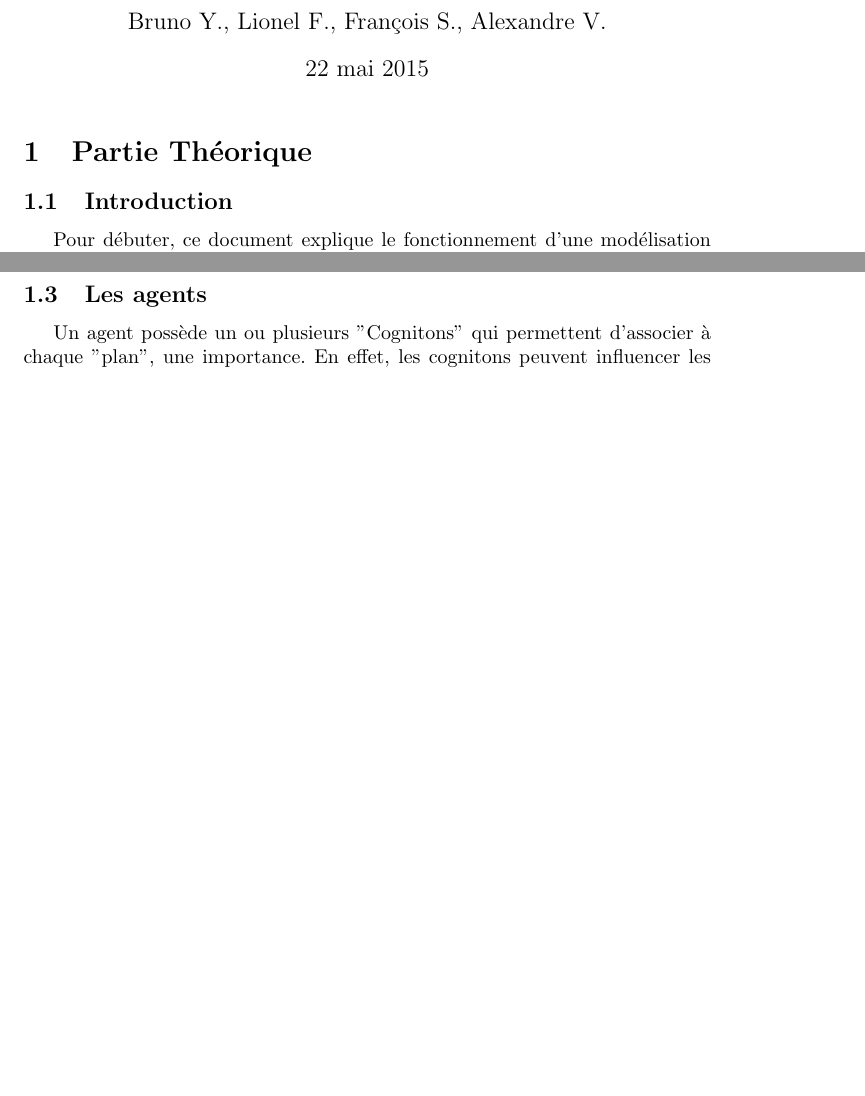
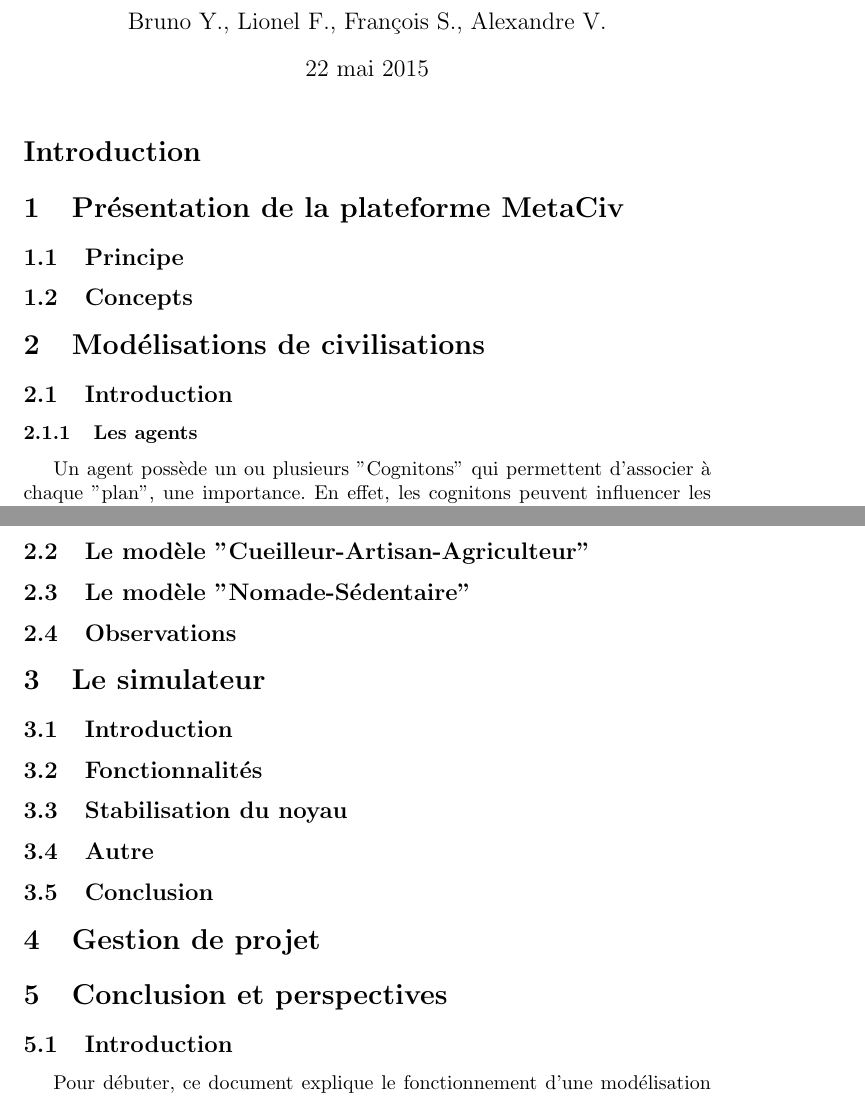
Before and after one commit to lferrand/RapportTerLatex, a LaTeX document (Rapport/TP3.0.tex): two parts of pages 1 and 2 of 25 before the commit and two parts of pages 1 and 5 of 26 after it, joined at a grey line, cut so that both start at the same text, the shorter picture padded with empty space. Compiled offline with pdfLaTeX; the source files are stored in an older character set and shown here as Unicode.

Commit message:
Mise en place d'une première ébauche de plan

```diff
--- a/Rapport/TP3.0.tex
+++ b/Rapport/TP3.0.tex
@@ -39,9 +39,15 @@
 \begin{document}
 \maketitle
 
-\section{Partie Théorique}
+\section*{Introduction}
+
+\section{Présentation de la plateforme MetaCiv}
+
+\subsection{Principe}
+
+\subsection{Concepts}
+
+\section{Modélisations de civilisations}
 
 \subsection{Introduction}
-\label{introduction}
-Pour débuter, ce document explique le fonctionnement d'une modélisation ayant pour but de mettre en valeur l'émergence d'une civilisation. Cette implémentation se base sur MetaCiv, framework de modélisation de société humaine utilisant la technique des SMA. Toutes les constantes mentionnées dans ce document sont données dans la section "\hyperref[constantes]{Constantes}".
 
@@ -81,4 +54,4 @@
-\subsection{Les agents}
+\subsubsection{Les agents}
 \label{agents}
 Un agent possède un ou plusieurs "Cognitons" qui permettent d'associer à chaque "plan", une importance. En effet, les cognitons peuvent influencer les plans de manière positive ou négative. De plus, chaque agent possède un certain nombre d'attributs représentant son état physique. Ils peuvent interagir avec leur environnement, manipuler des objets et construire des aménagements. Les agents sont initialement au nombre de $81$ lors du lancement de la modélisation.
 
@@ -190,3 +163,31 @@
 \includegraphics[width = 10cm] {img/plan.png}
 \caption{Exemple de l'interface du plan "DonnerNaissanceSiJ'aiPasFaim" dans MetaCiv. Les actions conditionnelles sont repérées par une icône en forme de processeur et les autres actions par une icône en forme de flèche.}
 \end{figure}
+
+\subsection{Le modèle "Cueilleur-Artisan-Agriculteur"}
+
+\subsection{Le modèle "Nomade-Sédentaire"}
+
+\subsection{Observations}
+
+\section{Le simulateur}
+
+\subsection{Introduction}
+
+\subsection{Fonctionnalités}
+
+\subsection{Stabilisation du noyau}
+
+\subsection{Autre}
+
+\subsection{Conclusion}
+
+\section{Gestion de projet}
+
+\section{Conclusion et perspectives}
+
+
+
+\subsection{Introduction}
+\label{introduction}
+Pour débuter, ce document explique le fonctionnement d'une modélisation ayant pour but de mettre en valeur l'émergence d'une civilisation. Cette implémentation se base sur MetaCiv, framework de modélisation de société humaine utilisant la technique des SMA. Toutes les constantes mentionnées dans ce document sont données dans la section "\hyperref[constantes]{Constantes}".
```
Also changed, not shown: Rapport/TP3.0.pdf, Rapport/TP3.0.tex (68 more changed lines), 4 other files.
